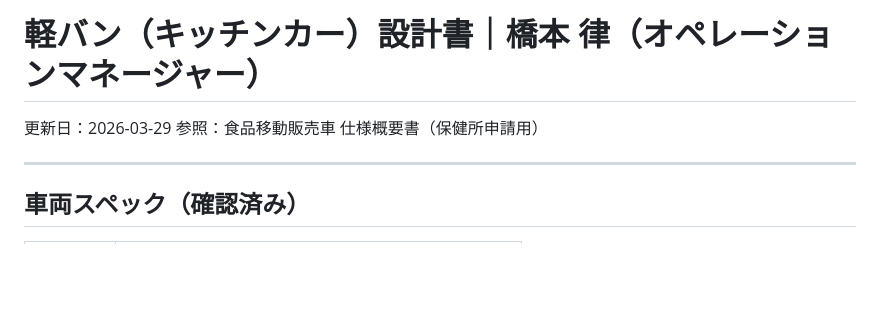
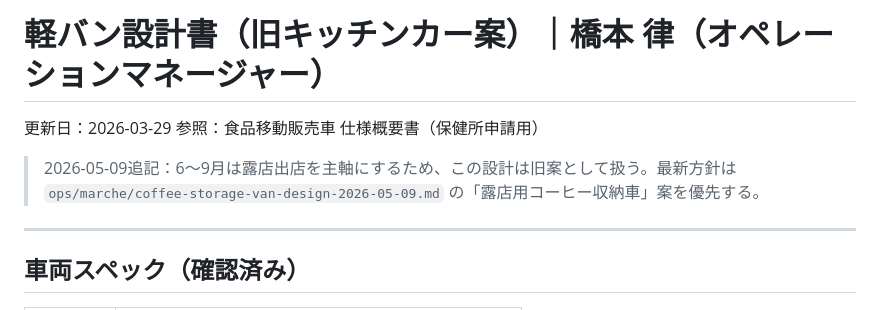
Before and after one commit to haiadaeakaia74-uxsilvertree/my-first-repo, a Markdown page: reports/base-analysis/13-kitchencar-design.md, the part around the change. Drawn GitHub-style; blank space fills up the shorter version.

Commit message:
露店用コーヒー収納車方針を反映

```diff
--- a/reports/base-analysis/13-kitchencar-design.md
+++ b/reports/base-analysis/13-kitchencar-design.md
@@ -1,7 +1,9 @@
-# 軽バン（キッチンカー）設計書｜橋本 律（オペレーションマネージャー）
+# 軽バン設計書（旧キッチンカー案）｜橋本 律（オペレーションマネージャー）
 
 更新日：2026-03-29
 参照：食品移動販売車 仕様概要書（保健所申請用）
+
+> 2026-05-09追記：6〜9月は露店出店を主軸にするため、この設計は旧案として扱う。最新方針は `ops/marche/coffee-storage-van-design-2026-05-09.md` の「露店用コーヒー収納車」案を優先する。
 
 ---
 
```
Also changed, not shown: ops/marche/coffee-storage-van-design-2026-05-09.md (added, +185 -0 lines).
